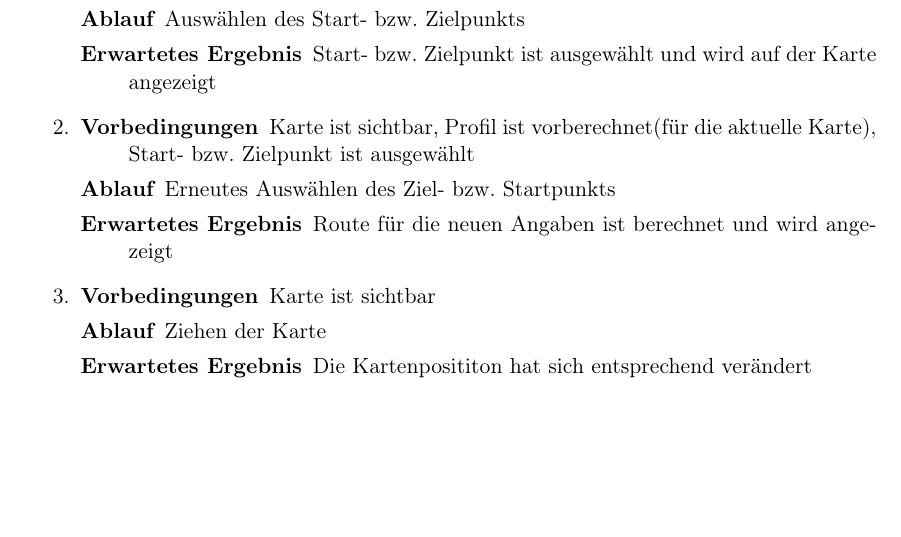
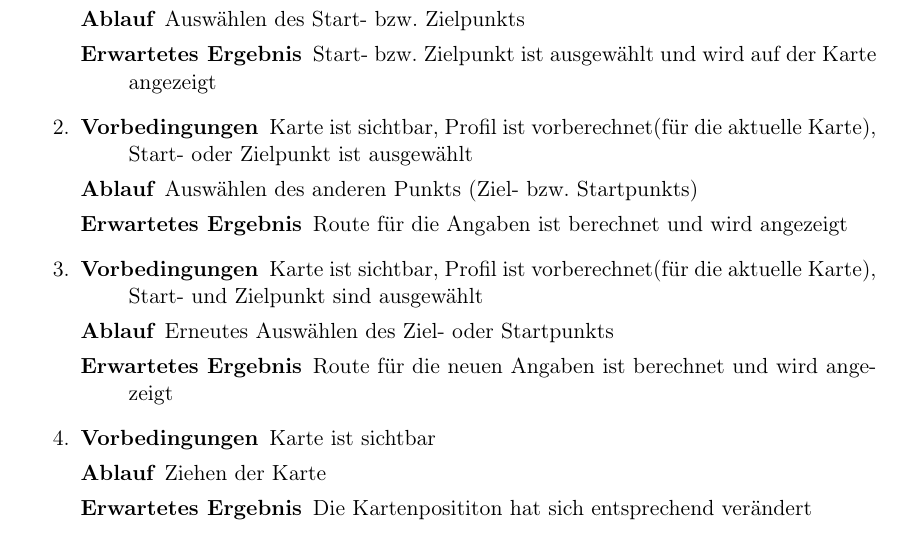
Before and after one commit to routeKIT/routeKIT, a LaTeX document (pflichtenheft/dokument.tex): part of page 8 of 10, cut so that both start at the same text, the shorter picture padded with empty space. Compiled offline with pdfLaTeX.

Commit message:
Testfall 2 aufgeteilt

```diff
--- a/pflichtenheft/dokument.tex
+++ b/pflichtenheft/dokument.tex
@@ -383,8 +383,12 @@ Bei allen Testfällen gilt als Vorbedingung, dass das Programm gestartet ist.
     {Auswählen des Start- bzw. Zielpunkts}
     {Start- bzw. Zielpunkt ist ausgewählt und wird auf der Karte angezeigt}
 \item\testfall
-    {Karte ist sichtbar, Profil ist vorberechnet(für die aktuelle Karte),  Start- bzw. Zielpunkt ist ausgewählt}
-    {Erneutes Auswählen des  Ziel- bzw. Startpunkts}
+    {Karte ist sichtbar, Profil ist vorberechnet(für die aktuelle Karte),  Start- oder Zielpunkt ist ausgewählt}
+    {Auswählen des anderen Punkts (Ziel- bzw. Startpunkts)}
+    {Route für die Angaben ist berechnet und wird angezeigt}
+\item\testfall
+    {Karte ist sichtbar, Profil ist vorberechnet(für die aktuelle Karte),  Start- und Zielpunkt sind ausgewählt}
+    {Erneutes Auswählen des  Ziel- oder Startpunkts}
     {Route für die neuen Angaben ist berechnet und wird angezeigt}
 \item\testfall
     {Karte ist sichtbar}
```
